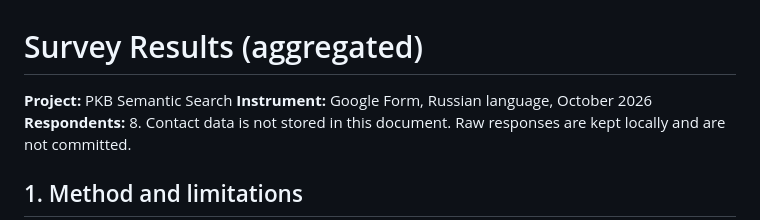
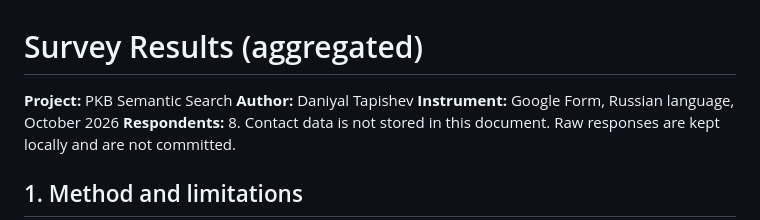
Before and after one commit to Dan5365/pkb-semantic-search, a Markdown page: docs/survey.md, the part around the change. Drawn GitHub-style.

```diff
--- a/docs/survey.md
+++ b/docs/survey.md
@@ -1,6 +1,7 @@
 # Survey Results (aggregated)
 
 **Project:** PKB Semantic Search
+**Author:** Daniyal Tapishev
 **Instrument:** Google Form, Russian language, October 2026
 **Respondents:** 8. Contact data is not stored in this document. Raw responses are kept locally and are not committed.
 
```
